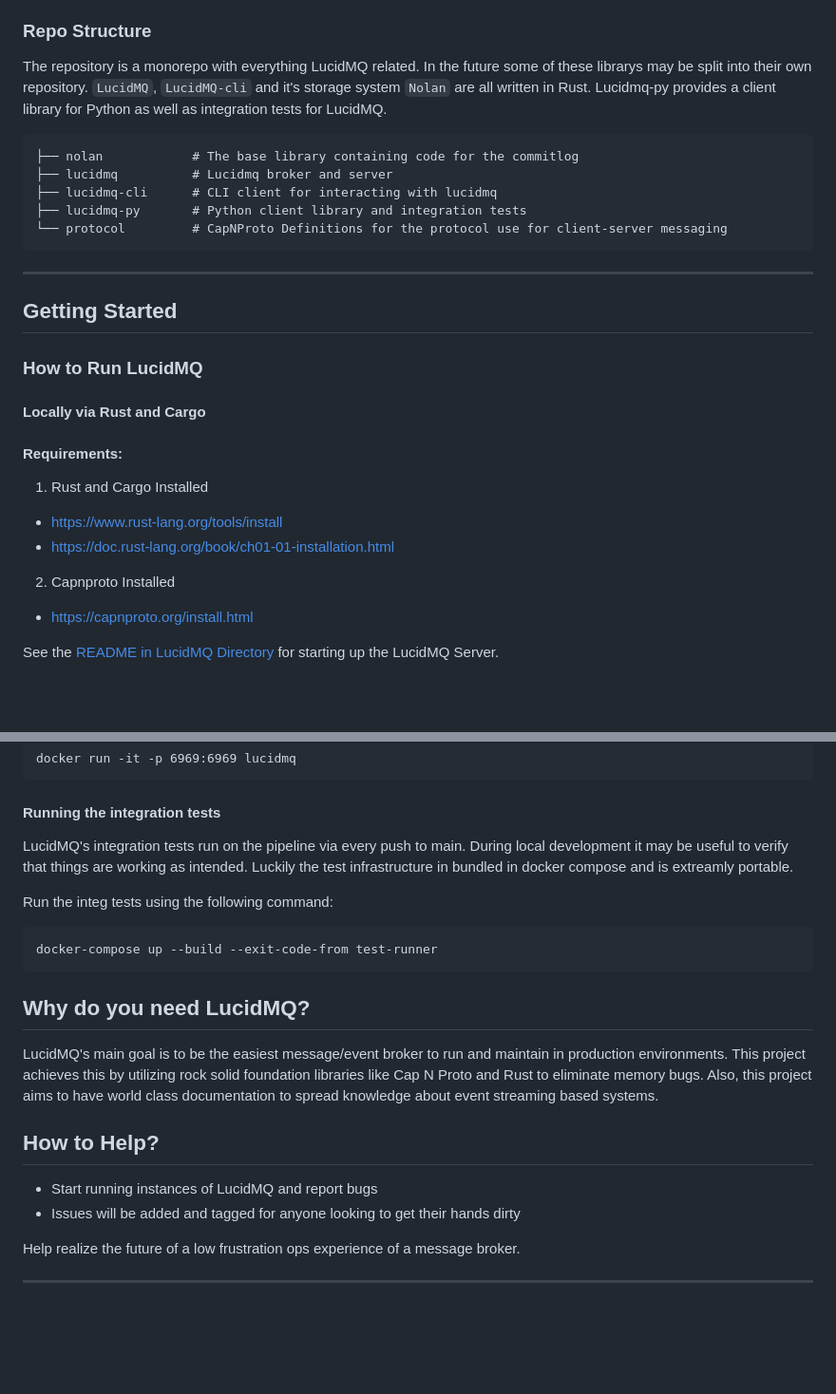
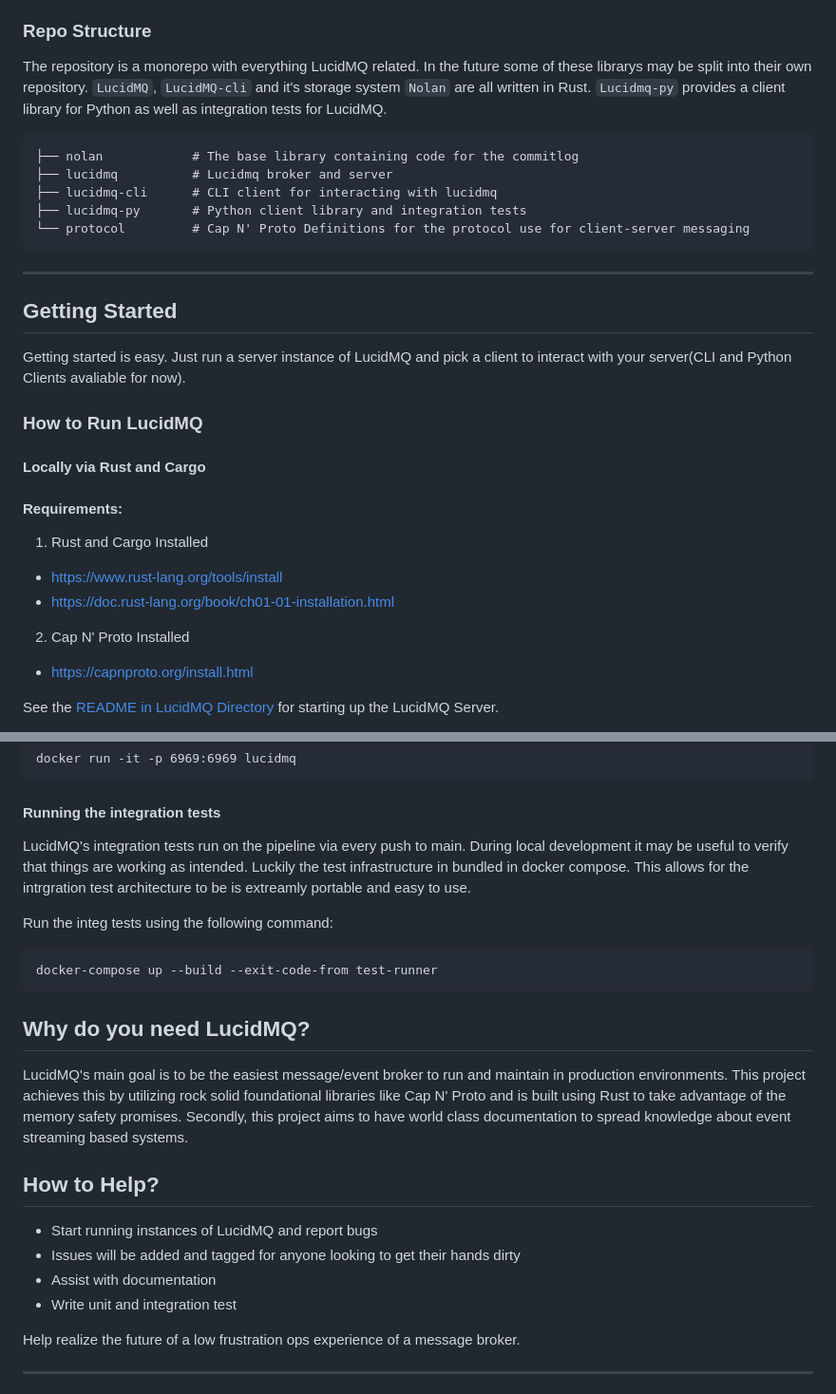
Before and after one commit to integrandio/lucidmq, a Markdown page: README.md, 2 parts joined by grey strips. Shown at 95% size. Drawn GitHub-style; blank space fills up the shorter version.

Commit message:
Update README.md
Updated read me with better formatting and language.

````diff
--- a/README.md
+++ b/README.md
@@ -24,17 +24,19 @@ LucidMQ is a streaming platform that focuses on providing low configuration and
 
 ### Repo Structure
 
-The repository is a monorepo with everything LucidMQ related. In the future some of these librarys may be split into their own repository. `LucidMQ`, `LucidMQ-cli` and it's storage system `Nolan` are all written in Rust. Lucidmq-py provides a client library for Python as well as integration tests for LucidMQ.
+The repository is a monorepo with everything LucidMQ related. In the future some of these librarys may be split into their own repository. `LucidMQ`, `LucidMQ-cli` and it's storage system `Nolan` are all written in Rust. `Lucidmq-py` provides a client library for Python as well as integration tests for LucidMQ.
 
     ├── nolan            # The base library containing code for the commitlog
     ├── lucidmq          # Lucidmq broker and server
     ├── lucidmq-cli      # CLI client for interacting with lucidmq
     ├── lucidmq-py       # Python client library and integration tests
-    └── protocol         # CapNProto Definitions for the protocol use for client-server messaging
+    └── protocol         # Cap N' Proto Definitions for the protocol use for client-server messaging
 
 ---
 
 ## Getting Started
+
+Getting started is easy. Just run a server instance of LucidMQ and pick a client to interact with your server(CLI and Python Clients avaliable for now).
 
 ### How to Run LucidMQ
 
@@ -45,7 +47,7 @@ The repository is a monorepo with everything LucidMQ related. In the future some
 - https://www.rust-lang.org/tools/install
 - https://doc.rust-lang.org/book/ch01-01-installation.html
 
-2. Capnproto Installed
+2. Cap N' Proto Installed
 - https://capnproto.org/install.html
 
 See the [README in LucidMQ Directory](/lucidmq/README.md) for starting up the LucidMQ Server.
@@ -73,7 +75,7 @@ docker run -it -p 6969:6969 lucidmq
 
 #### Running the integration tests
 
-LucidMQ's integration tests run on the pipeline via every push to main. During local development it may be useful to verify that things are working as intended. Luckily the test infrastructure in bundled in docker compose and is extreamly portable.
+LucidMQ's integration tests run on the pipeline via every push to main. During local development it may be useful to verify that things are working as intended. Luckily the test infrastructure in bundled in docker compose. This allows for the intrgration test architecture to be is extreamly portable and easy to use.
 
 Run the integ tests using the following command:
 ```
@@ -82,12 +84,14 @@ docker-compose up --build --exit-code-from test-runner
 
 ## Why do you need LucidMQ?
 
-LucidMQ's main goal is to be the easiest message/event broker to run and maintain in production environments. This project achieves this by utilizing rock solid foundation libraries like Cap N Proto and Rust to eliminate memory bugs. Also, this project aims to have world class documentation to spread knowledge about event streaming based systems.
+LucidMQ's main goal is to be the easiest message/event broker to run and maintain in production environments. This project achieves this by utilizing rock solid foundational libraries like Cap N' Proto and is built using Rust to take advantage of the memory safety promises. Secondly, this project aims to have world class documentation to spread knowledge about event streaming based systems.
 
 ## How to Help?
 
 - Start running instances of LucidMQ and report bugs
 - Issues will be added and tagged for anyone looking to get their hands dirty
+- Assist with documentation
+- Write unit and integration test
 
 Help realize the future of a low frustration ops experience of a message broker.
 
````
Also changed, not shown: other parts of README.md (+1 -1 lines).
